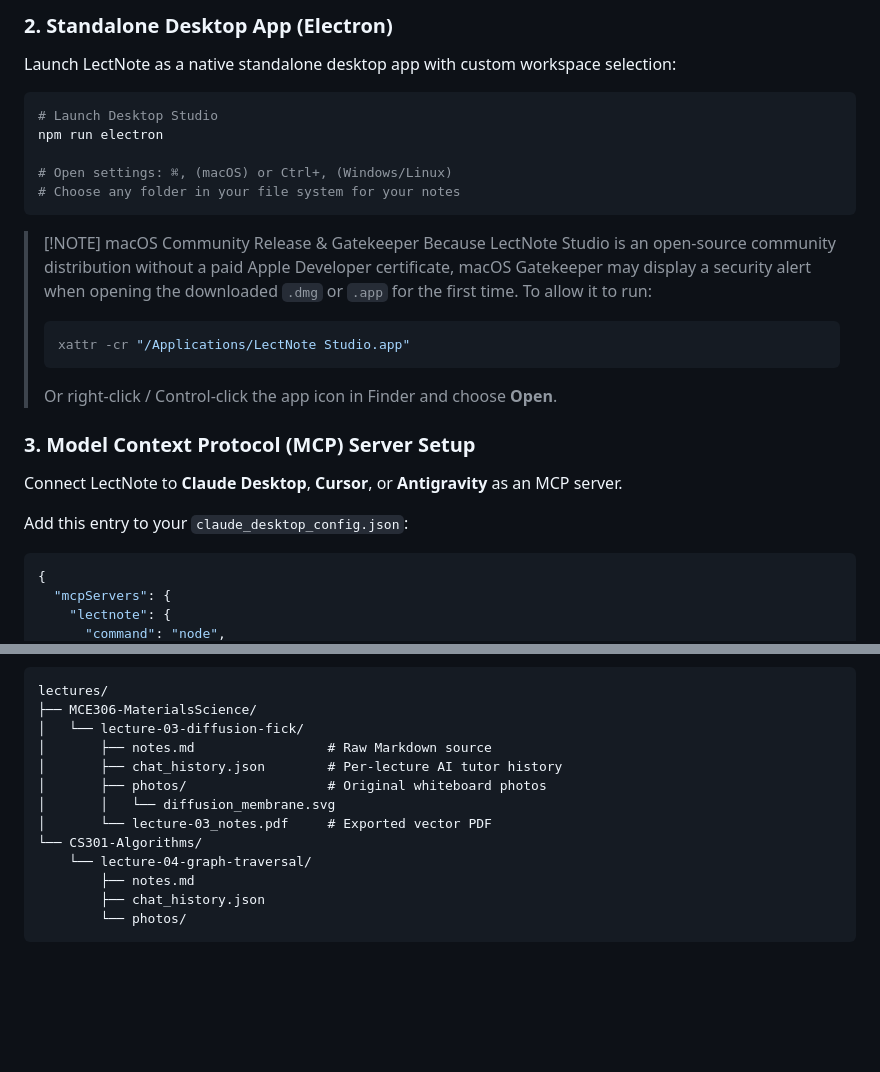
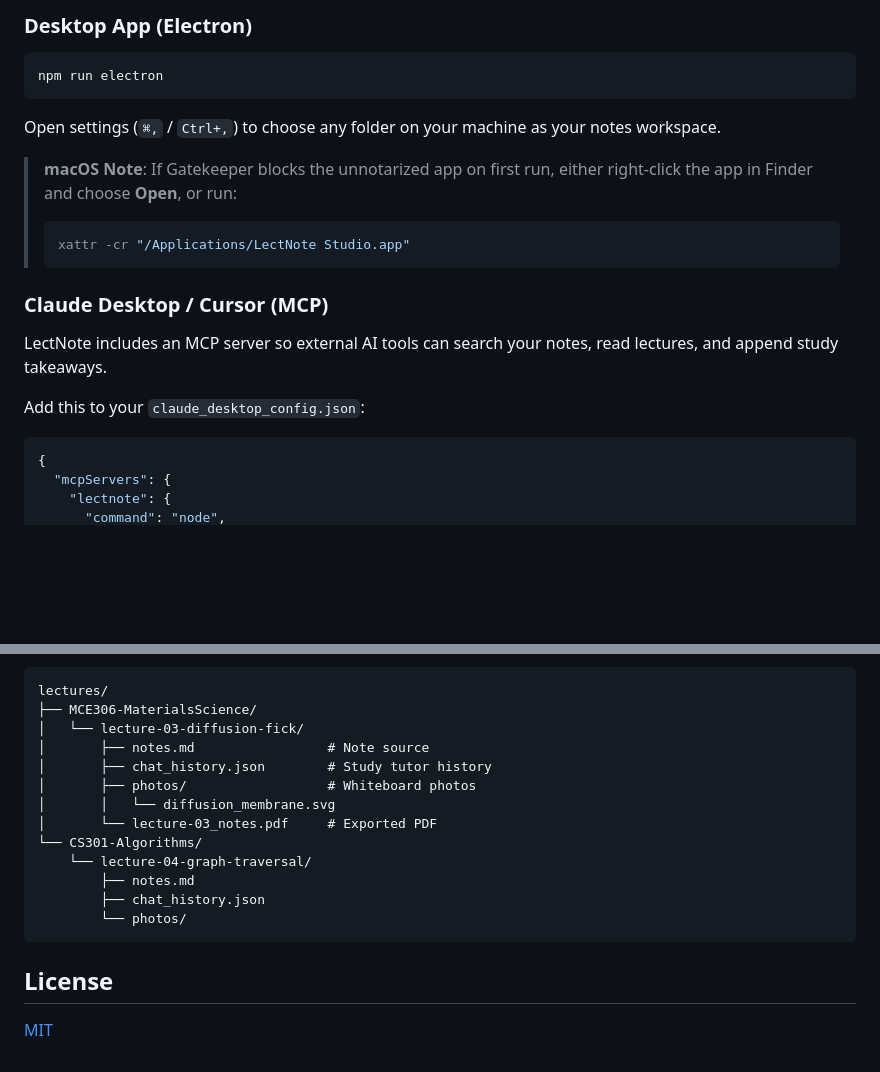
Before and after one commit to Berikai/lectnote, a Markdown page: README.md, 2 parts joined by grey strips. Rendered like a GitHub page; blank space fills up the shorter version.

````diff
--- a/README.md
+++ b/README.md
@@ -69,26 +30,23 @@ Open your browser at **[http://localhost:3000](http://localhost:3000)**.
 
-### 2. Standalone Desktop App (Electron)
-Launch LectNote as a native standalone desktop app with custom workspace selection:
+### Desktop App (Electron)
 
 ```bash
-# Launch Desktop Studio
 npm run electron
-
-# Open settings: ⌘, (macOS) or Ctrl+, (Windows/Linux)
-# Choose any folder in your file system for your notes
 ```
 
-> [!NOTE] macOS Community Release & Gatekeeper
-> Because LectNote Studio is an open-source community distribution without a paid Apple Developer certificate, macOS Gatekeeper may display a security alert when opening the downloaded `.dmg` or `.app` for the first time. To allow it to run:
+Open settings (`⌘,` / `Ctrl+,`) to choose any folder on your machine as your notes workspace.
+
+> **macOS Note**: If Gatekeeper blocks the unnotarized app on first run, either right-click the app in Finder and choose **Open**, or run:
 > ```bash
 > xattr -cr "/Applications/LectNote Studio.app"
 > ```
-> Or right-click / Control-click the app icon in Finder and choose **Open**.
 
-### 3. Model Context Protocol (MCP) Server Setup
-Connect LectNote to **Claude Desktop**, **Cursor**, or **Antigravity** as an MCP server.
+### Claude Desktop / Cursor (MCP)
 
-Add this entry to your `claude_desktop_config.json`:
+LectNote includes an MCP server so external AI tools can search your notes, read lectures, and append study takeaways.
+
+Add this to your `claude_desktop_config.json`:
+
 ```json
 {
   "mcpServers": {
@@ -163,14 +105,18 @@ Notes are stored as standard Git/Obsidian-compatible directories:
 lectures/
 ├── MCE306-MaterialsScience/
 │   └── lecture-03-diffusion-fick/
-│       ├── notes.md                 # Raw Markdown source
-│       ├── chat_history.json        # Per-lecture AI tutor history
-│       ├── photos/                  # Original whiteboard photos
+│       ├── notes.md                 # Note source
+│       ├── chat_history.json        # Study tutor history
+│       ├── photos/                  # Whiteboard photos
 │       │   └── diffusion_membrane.svg
-│       └── lecture-03_notes.pdf     # Exported vector PDF
+│       └── lecture-03_notes.pdf     # Exported PDF
 └── CS301-Algorithms/
     └── lecture-04-graph-traversal/
         ├── notes.md
         ├── chat_history.json
         └── photos/
 ```
+
+## License
+
+[MIT](LICENSE)
````
Also changed, not shown: other parts of README.md (+46 -101 lines).
